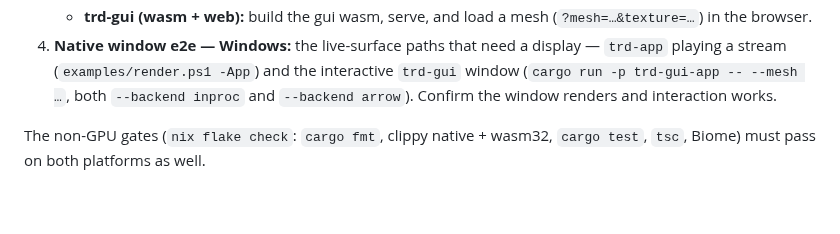
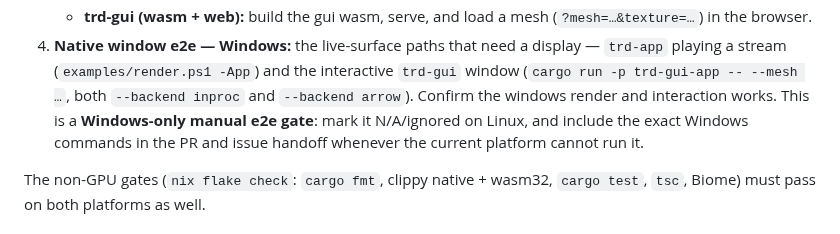
Before and after one commit to xiaoyxue/trd, a Markdown page: AGENTS.md, the part around the change. Drawn GitHub-style; blank space fills up the shorter version.

Commit message:
docs: clarify Windows-only native e2e handoff
Co-authored-by: Copilot <223556219+Copilot@users.noreply.github.com>
Copilot-Session: 9e7c42f9-3e26-4ce9-9772-e3e13325162b

```diff
--- a/AGENTS.md
+++ b/AGENTS.md
@@ -209,7 +209,10 @@ not complete until these tiers pass; **record the results on the PR.**
 4. **Native window e2e — Windows:** the live-surface paths that need a display —
    `trd-app` playing a stream (`examples/render.ps1 -App`) and the interactive
    `trd-gui` window (`cargo run -p trd-gui-app -- --mesh …`, both `--backend inproc`
-   and `--backend arrow`). Confirm the window renders and interaction works.
+   and `--backend arrow`). Confirm the windows render and interaction works.
+   This is a **Windows-only manual e2e gate**: mark it N/A/ignored on Linux, and
+   include the exact Windows commands in the PR and issue handoff whenever the
+   current platform cannot run it.
 
 The non-GPU gates (`nix flake check`: `cargo fmt`, clippy native + wasm32,
 `cargo test`, `tsc`, Biome) must pass on both platforms as well.
```
